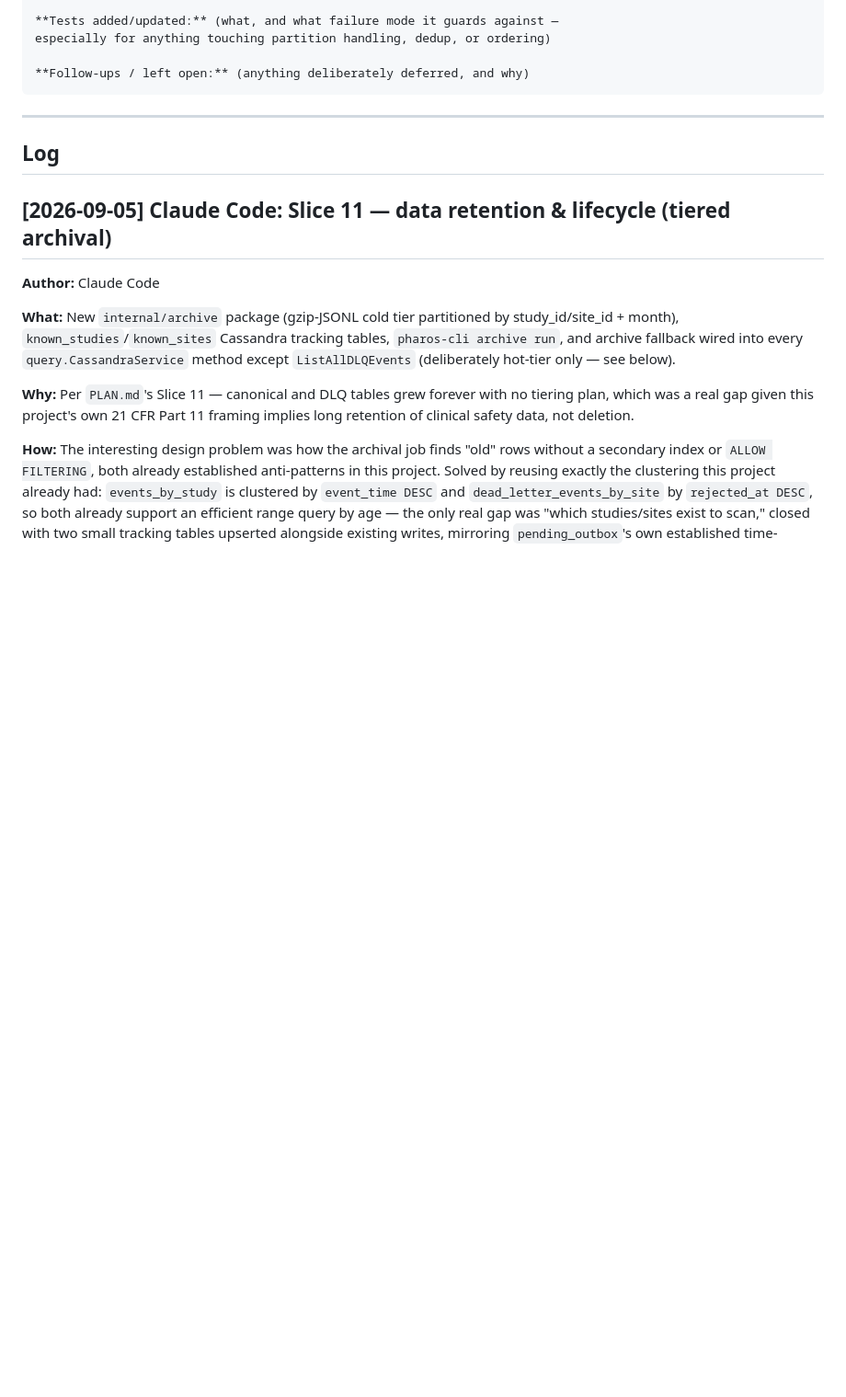
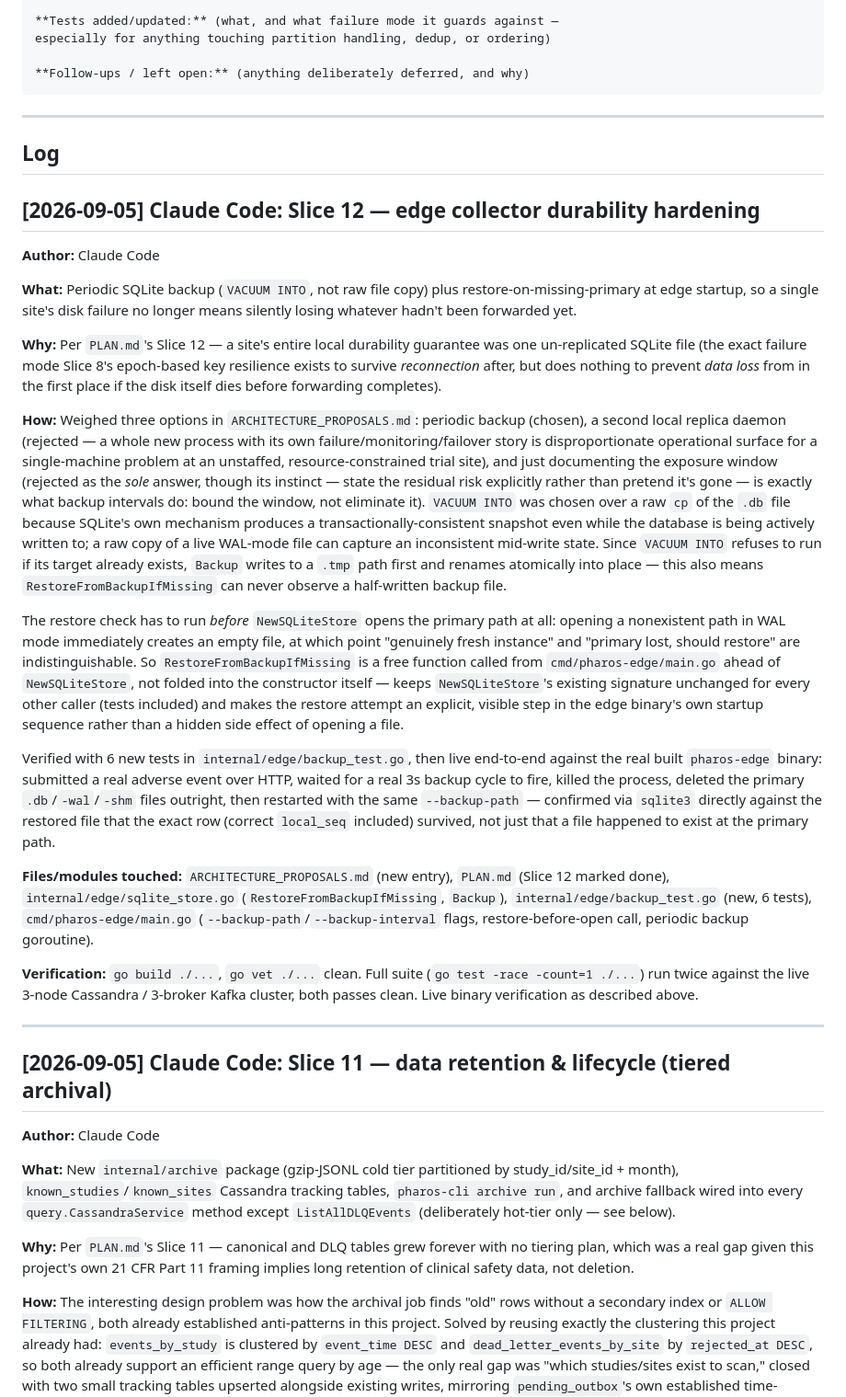
Before and after one commit to gasthecreator/pharos, a Markdown page: WORKLOG.md, the part around the change. Shown at 92% size. Drawn GitHub-style; blank space fills up the shorter version.

Commit message:
Slice 12: update PLAN.md/WORKLOG.md with verification detail

```diff
--- a/WORKLOG.md
+++ b/WORKLOG.md
@@ -39,6 +39,68 @@ especially for anything touching partition handling, dedup, or ordering)
 ---
 
 ## Log
+
+## [2026-09-05] Claude Code: Slice 12 — edge collector durability hardening
+
+**Author:** Claude Code
+
+**What:** Periodic SQLite backup (`VACUUM INTO`, not raw file copy) plus
+restore-on-missing-primary at edge startup, so a single site's disk failure
+no longer means silently losing whatever hadn't been forwarded yet.
+
+**Why:** Per `PLAN.md`'s Slice 12 — a site's entire local durability
+guarantee was one un-replicated SQLite file (the exact failure mode Slice
+8's epoch-based key resilience exists to survive *reconnection* after, but
+does nothing to prevent *data loss* from in the first place if the disk
+itself dies before forwarding completes).
+
+**How:** Weighed three options in `ARCHITECTURE_PROPOSALS.md`: periodic
+backup (chosen), a second local replica daemon (rejected — a whole new
+process with its own failure/monitoring/failover story is disproportionate
+operational surface for a single-machine problem at an unstaffed,
+resource-constrained trial site), and just documenting the exposure window
+(rejected as the *sole* answer, though its instinct — state the residual
+risk explicitly rather than pretend it's gone — is exactly what backup
+intervals do: bound the window, not eliminate it). `VACUUM INTO` was chosen
+over a raw `cp` of the `.db` file because SQLite's own mechanism produces a
+transactionally-consistent snapshot even while the database is being
+actively written to; a raw copy of a live WAL-mode file can capture an
+inconsistent mid-write state. Since `VACUUM INTO` refuses to run if its
+target already exists, `Backup` writes to a `.tmp` path first and renames
+atomically into place — this also means `RestoreFromBackupIfMissing` can
+never observe a half-written backup file.
+
+The restore check has to run *before* `NewSQLiteStore` opens the primary
+path at all: opening a nonexistent path in WAL mode immediately creates an
+empty file, at which point "genuinely fresh instance" and "primary lost,
+should restore" are indistinguishable. So `RestoreFromBackupIfMissing` is a
+free function called from `cmd/pharos-edge/main.go` ahead of
+`NewSQLiteStore`, not folded into the constructor itself — keeps
+`NewSQLiteStore`'s existing signature unchanged for every other caller
+(tests included) and makes the restore attempt an explicit, visible step in
+the edge binary's own startup sequence rather than a hidden side effect of
+opening a file.
+
+Verified with 6 new tests in `internal/edge/backup_test.go`, then live
+end-to-end against the real built `pharos-edge` binary: submitted a real
+adverse event over HTTP, waited for a real 3s backup cycle to fire, killed
+the process, deleted the primary `.db`/`-wal`/`-shm` files outright, then
+restarted with the same `--backup-path` — confirmed via `sqlite3` directly
+against the restored file that the exact row (correct `local_seq` included)
+survived, not just that a file happened to exist at the primary path.
+
+**Files/modules touched:** `ARCHITECTURE_PROPOSALS.md` (new entry),
+`PLAN.md` (Slice 12 marked done), `internal/edge/sqlite_store.go`
+(`RestoreFromBackupIfMissing`, `Backup`), `internal/edge/backup_test.go`
+(new, 6 tests), `cmd/pharos-edge/main.go` (`--backup-path`/`--backup-interval`
+flags, restore-before-open call, periodic backup goroutine).
+
+**Verification:** `go build ./...`, `go vet ./...` clean. Full suite
+(`go test -race -count=1 ./...`) run twice against the live 3-node
+Cassandra / 3-broker Kafka cluster, both passes clean. Live binary
+verification as described above.
+
+---
 
 ## [2026-09-05] Claude Code: Slice 11 — data retention & lifecycle (tiered archival)
 
```
Also changed, not shown: PLAN.md (+23 -0 lines).
